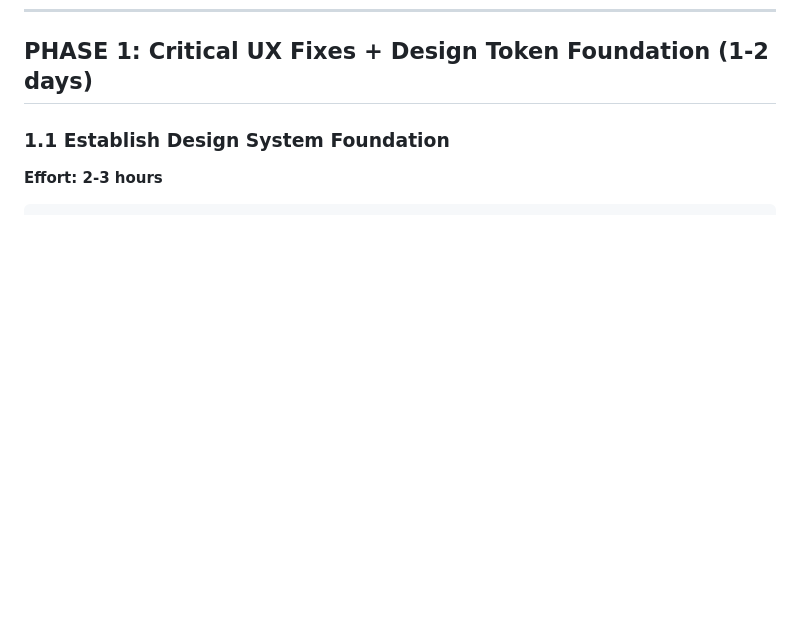
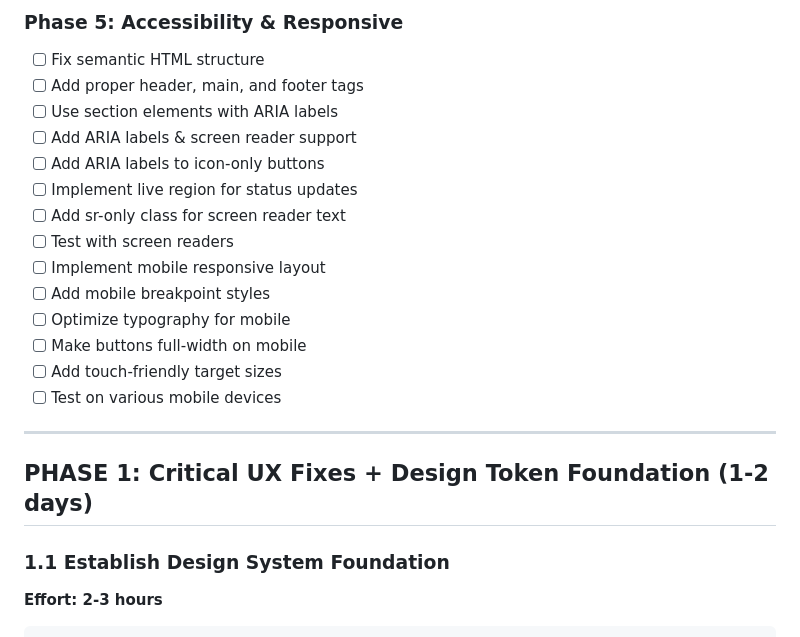
Before and after one commit to tylerbcrawford/deepgram-subtitles, a Markdown page: docs/gui-upgrade.md, the part around one of its changes. Rendered like a GitHub page; blank space fills up the shorter version.

```diff
--- a/docs/gui-upgrade.md
+++ b/docs/gui-upgrade.md
@@ -6,3 +70,21 @@ Based on the new screenshot and design system documentation, here's a comprehens
+### Phase 5: Accessibility & Responsive
+- [ ] Fix semantic HTML structure
+- [ ] Add proper header, main, and footer tags
+- [ ] Use section elements with ARIA labels
+- [ ] Add ARIA labels & screen reader support
+- [ ] Add ARIA labels to icon-only buttons
+- [ ] Implement live region for status updates
+- [ ] Add sr-only class for screen reader text
+- [ ] Test with screen readers
+- [ ] Implement mobile responsive layout
+- [ ] Add mobile breakpoint styles
+- [ ] Optimize typography for mobile
+- [ ] Make buttons full-width on mobile
+- [ ] Add touch-friendly target sizes
+- [ ] Test on various mobile devices
+
+---
+
 
 ## **PHASE 1: Critical UX Fixes + Design Token Foundation** (1-2 days)
 
```
Also changed, not shown: other parts of docs/gui-upgrade.md (+64 -0 lines).
